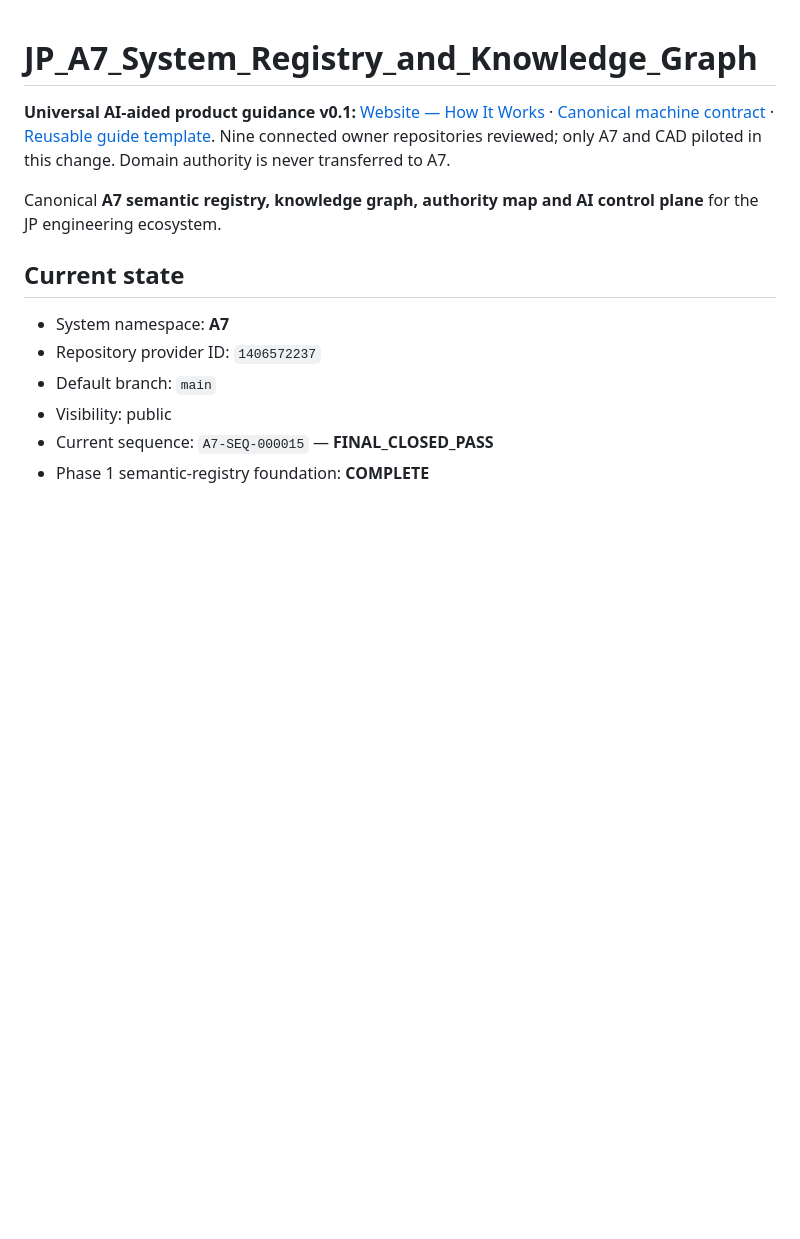
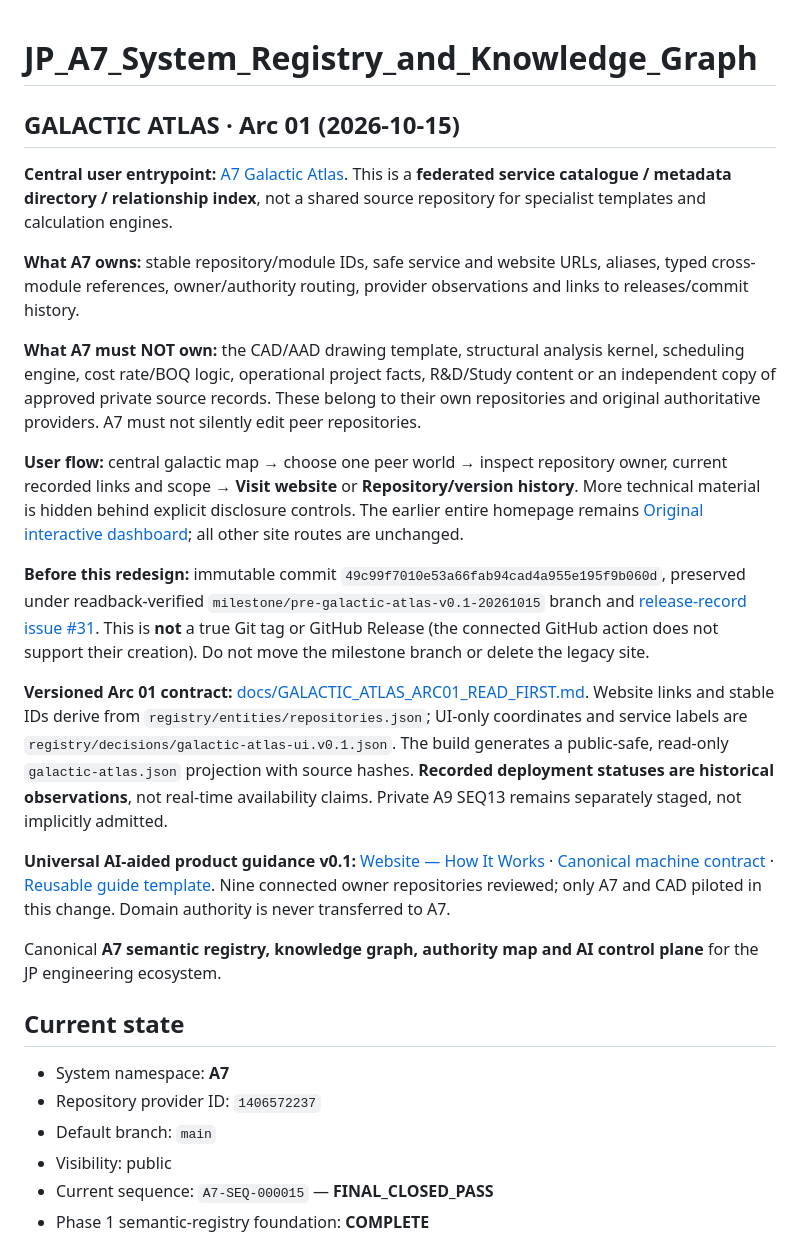
Before and after one commit to FabinGurung/JP_A7_System_Registry_and_Knowledge_Graph, a Markdown page: README.md, the part around the change. GitHub-like rendering; blank space fills up the shorter version.

Commit message:
A7: explain galaxy index-only site, snapshot milestone and progressive read-only directory in README

```diff
--- a/README.md
+++ b/README.md
@@ -1,4 +1,19 @@
 # JP_A7_System_Registry_and_Knowledge_Graph
+
+## GALACTIC ATLAS · Arc 01 (2026-10-15)
+
+**Central user entrypoint:** [A7 Galactic Atlas](https://fabingurung.github.io/JP_A7_System_Registry_and_Knowledge_Graph/). This is a **federated service catalogue / metadata directory / relationship index**, not a shared source repository for specialist templates and calculation engines.
+
+**What A7 owns:** stable repository/module IDs, safe service and website URLs, aliases, typed cross-module references, owner/authority routing, provider observations and links to releases/commit history.
+
+**What A7 must NOT own:** the CAD/AAD drawing template, structural analysis kernel, scheduling engine, cost rate/BOQ logic, operational project facts, R&D/Study content or an independent copy of approved private source records. These belong to their own repositories and original authoritative providers. A7 must not silently edit peer repositories.
+
+**User flow:** central galactic map → choose one peer world → inspect repository owner, current recorded links and scope → **Visit website** or **Repository/version history**. More technical material is hidden behind explicit disclosure controls. The earlier entire homepage remains [Original interactive dashboard](https://fabingurung.github.io/JP_A7_System_Registry_and_Knowledge_Graph/legacy-overview.html); all other site routes are unchanged.
+
+**Before this redesign:** immutable commit `49c99f7010e53a66fab94cad4a955e195f9b060d`, preserved under readback-verified `milestone/pre-galactic-atlas-v0.1-20261015` branch and [release-record issue #31](https://github.com/FabinGurung/JP_A7_System_Registry_and_Knowledge_Graph/issues/31). This is **not** a true Git tag or GitHub Release (the connected GitHub action does not support their creation). Do not move the milestone branch or delete the legacy site.
+
+**Versioned Arc 01 contract:** [docs/GALACTIC_ATLAS_ARC01_READ_FIRST.md](docs/GALACTIC_ATLAS_ARC01_READ_FIRST.md). Website links and stable IDs derive from `registry/entities/repositories.json`; UI-only coordinates and service labels are `registry/decisions/galactic-atlas-ui.v0.1.json`. The build generates a public-safe, read-only `galactic-atlas.json` projection with source hashes. **Recorded deployment statuses are historical observations**, not real-time availability claims. Private A9 SEQ13 remains separately staged, not implicitly admitted.
+
 
 **Universal AI-aided product guidance v0.1:** [Website — How It Works](https://fabingurung.github.io/JP_A7_System_Registry_and_Knowledge_Graph/how-it-works.html) · [Canonical machine contract](policies/global/ai-aided-product-guide.v0.1.json) · [Reusable guide template](docs/AI_AIDED_PRODUCT_GUIDE_TEMPLATE_v0.1.md). Nine connected owner repositories reviewed; only A7 and CAD piloted in this change. Domain authority is never transferred to A7.
 
```
